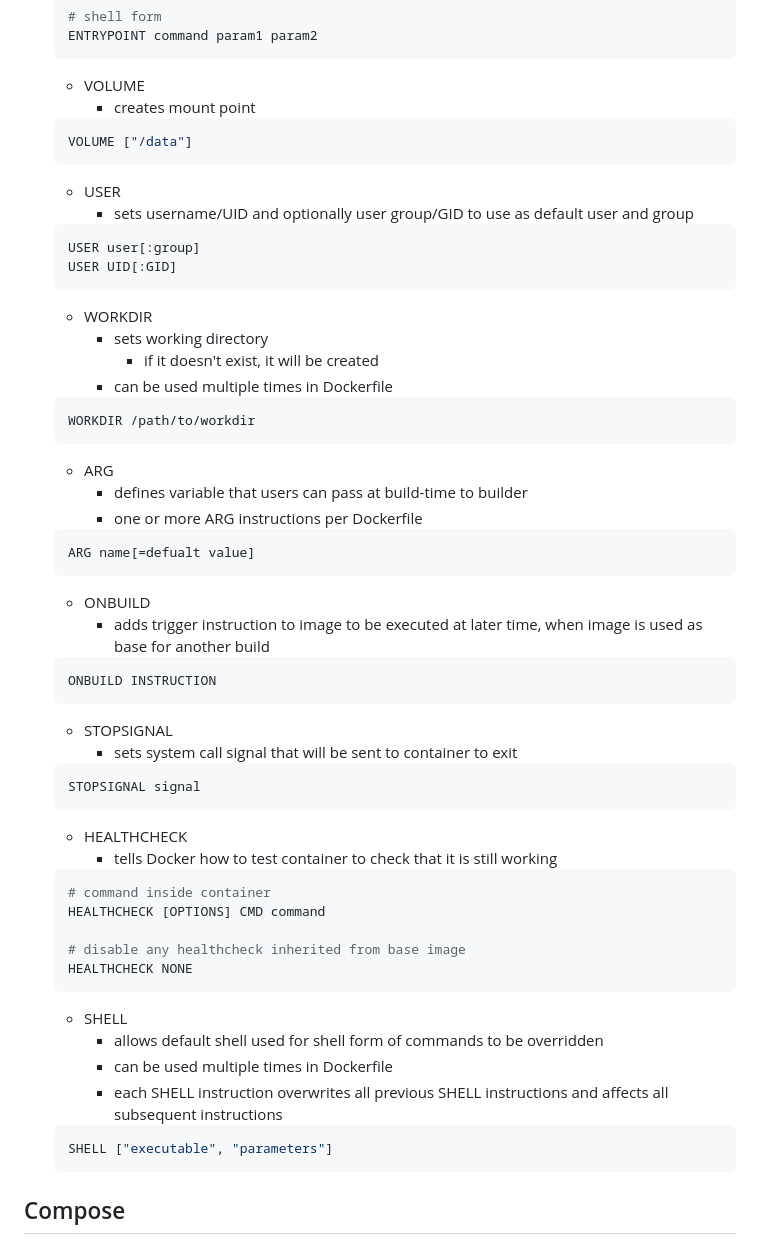
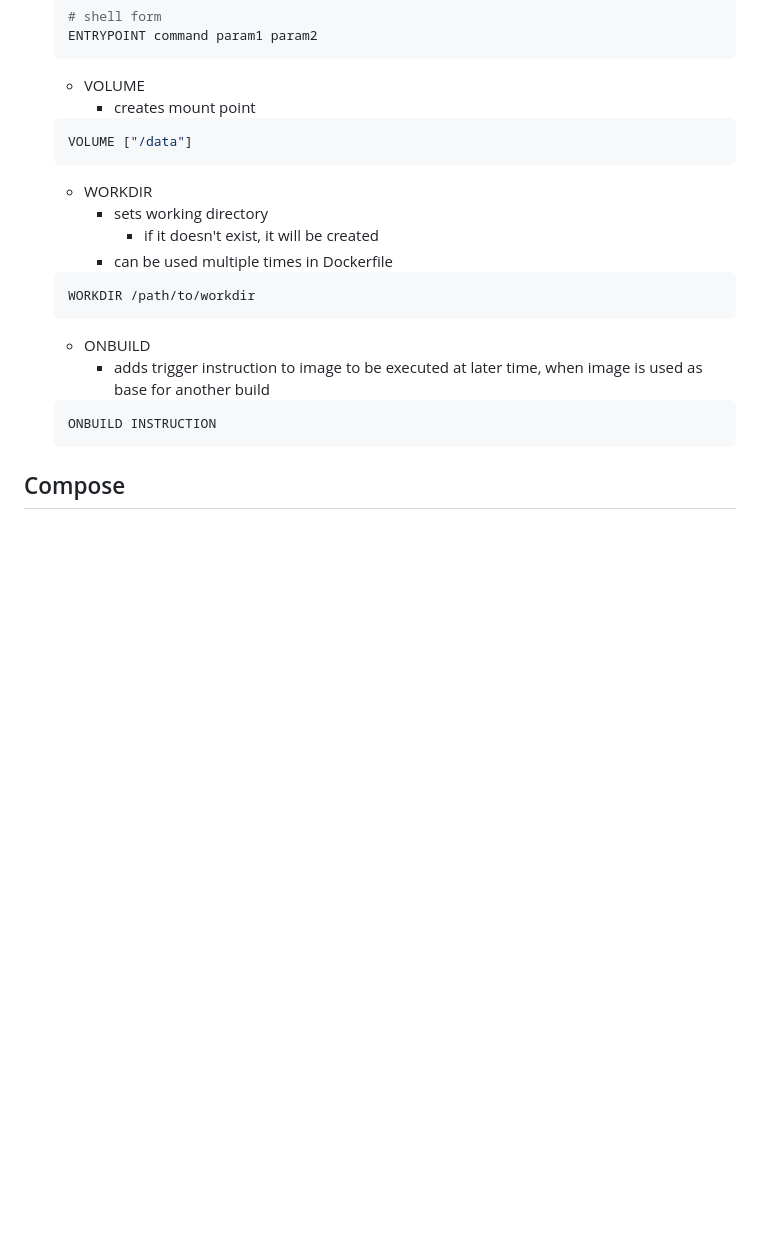
Before and after one commit to marcoplaneo/planeo_internship, a Markdown page: documentation/DOCKER.md, the part around one of its changes. GitHub-like rendering; blank space fills up the shorter version.

Commit message:
removed less relevant information from Dockerfile Syntax and Docker-Compose File Structure

````diff
--- a/documentation/DOCKER.md
+++ b/documentation/DOCKER.md
@@ -177,12 +177,6 @@ ${var_name}
   ```dockerfile
   VOLUME ["/data"]
   ```
-  - USER
-    - sets username/UID and optionally user group/GID to use as default user and group
-  ```dockerfile
-  USER user[:group]
-  USER UID[:GID]
-  ```
   - WORKDIR
     - sets working directory
       - if it doesn't exist, it will be created
@@ -190,37 +184,10 @@ ${var_name}
   ```dockerfile
   WORKDIR /path/to/workdir
   ```
-  - ARG
-    - defines variable that users can pass at build-time to builder
-    - one or more ARG instructions per Dockerfile
-  ```dockerfile
-  ARG name[=defualt value]
-  ```
   - ONBUILD
     - adds trigger instruction to image to be executed at later time, when image is used as base for another build
   ```dockerfile
   ONBUILD INSTRUCTION
-  ```
-  - STOPSIGNAL
-    - sets system call signal that will be sent to container to exit
-  ```dockerfile
-  STOPSIGNAL signal
-  ```
-  - HEALTHCHECK
-    - tells Docker how to test container to check that it is still working
-  ```dockerfile
-  # command inside container
-  HEALTHCHECK [OPTIONS] CMD command
-
-  # disable any healthcheck inherited from base image
-  HEALTHCHECK NONE
-  ```
-  - SHELL
-    - allows default shell used for shell form of commands to be overridden
-    - can be used multiple times in Dockerfile
-    - each SHELL instruction overwrites all previous SHELL instructions and affects all subsequent instructions
-  ```dockerfile
-  SHELL ["executable", "parameters"]
   ```
 
 ## Compose
````
Also changed, not shown: other parts of documentation/DOCKER.md (+9 -17 lines).
